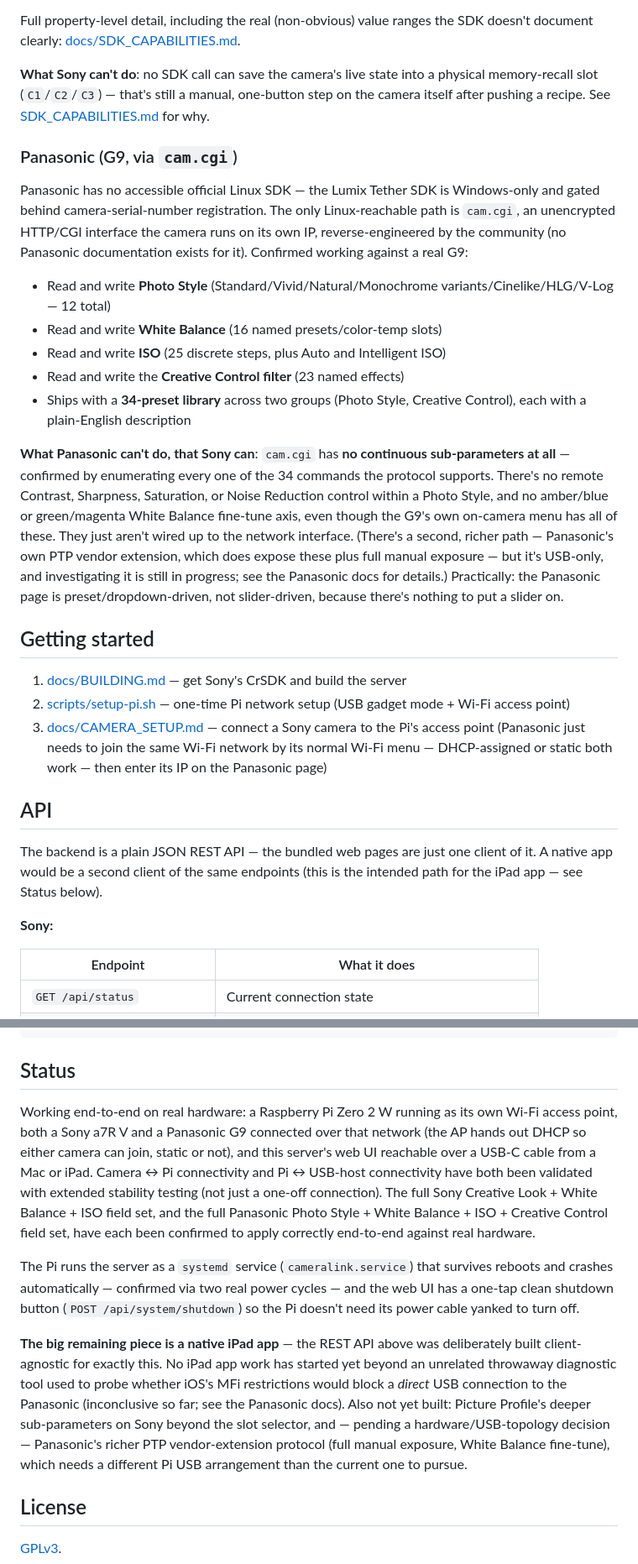
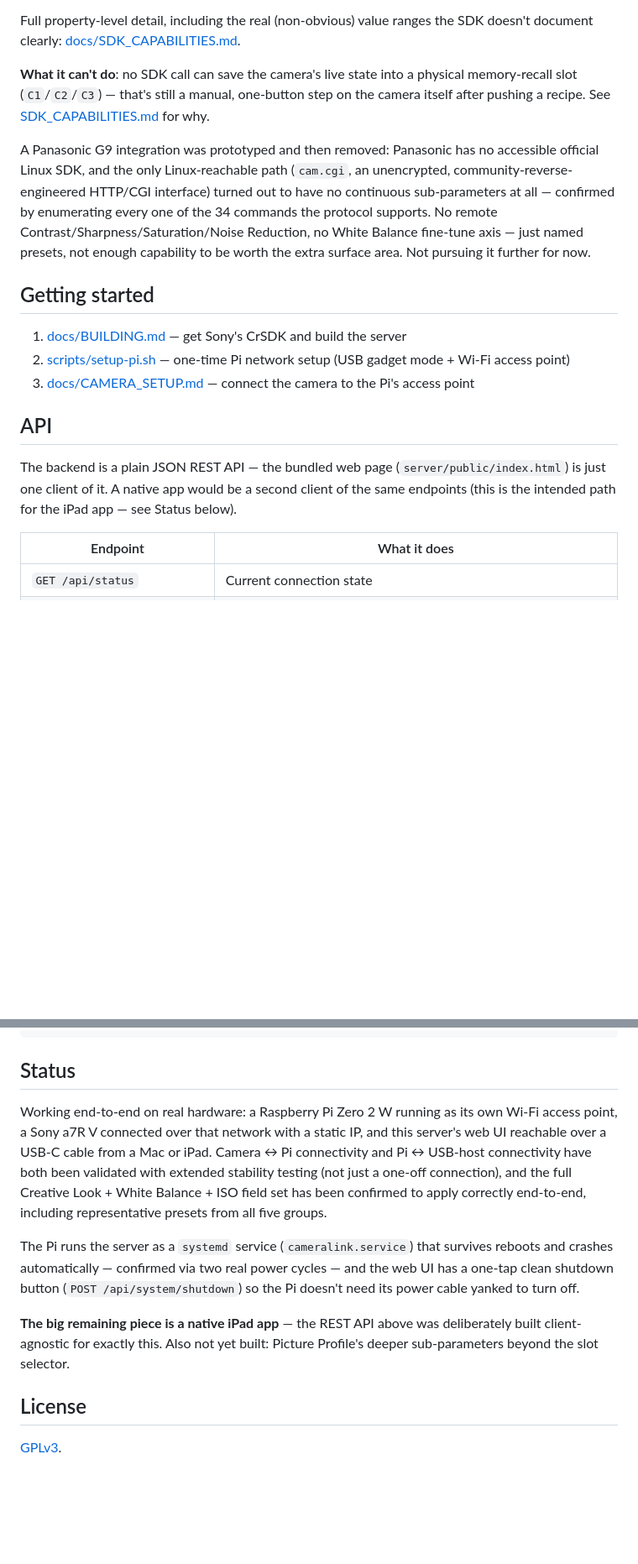
Before and after one commit to chuckbrant/cameralink, a Markdown page: README.md, 2 parts joined by grey strips. Shown at 84% size. Rendered like a GitHub page; blank space fills up the shorter version.

Commit message:
Update README to match the Panasonic removal
Reverts the README's Panasonic sections back to Sony-only, keeping a
short note on why the G9 integration was tried and dropped (cam.cgi's
real ceiling: no continuous sub-parameters at all) rather than
pretending it never happened.

Co-Authored-By: Claude Sonnet 5 <noreply@anthropic.com>

```diff
--- a/README.md
+++ b/README.md
@@ -75,54 +67,32 @@ read from the SDK's documentation:
 Full property-level detail, including the real (non-obvious) value ranges
 the SDK doesn't document clearly: [docs/SDK_CAPABILITIES.md](docs/SDK_CAPABILITIES.md).
 
-**What Sony can't do**: no SDK call can save the camera's live state into
+**What it can't do**: no SDK call can save the camera's live state into
 a physical memory-recall slot (`C1`/`C2`/`C3`) — that's still a manual,
 one-button step on the camera itself after pushing a recipe. See
 [SDK_CAPABILITIES.md](docs/SDK_CAPABILITIES.md) for why.
 
-### Panasonic (G9, via `cam.cgi`)
-
-Panasonic has no accessible official Linux SDK — the Lumix Tether SDK is
-Windows-only and gated behind camera-serial-number registration. The only
-Linux-reachable path is `cam.cgi`, an unencrypted HTTP/CGI interface the
-camera runs on its own IP, reverse-engineered by the community (no
-Panasonic documentation exists for it). Confirmed working against a real
-G9:
-
-- Read and write **Photo Style** (Standard/Vivid/Natural/Monochrome
-  variants/Cinelike/HLG/V-Log — 12 total)
-- Read and write **White Balance** (16 named presets/color-temp slots)
-- Read and write **ISO** (25 discrete steps, plus Auto and Intelligent ISO)
-- Read and write the **Creative Control filter** (23 named effects)
-- Ships with a **34-preset library** across two groups (Photo Style,
-  Creative Control), each with a plain-English description
-
-**What Panasonic can't do, that Sony can**: `cam.cgi` has **no continuous
-sub-parameters at all** — confirmed by enumerating every one of the 34
-commands the protocol supports. There's no remote Contrast, Sharpness,
-Saturation, or Noise Reduction control within a Photo Style, and no
-amber/blue or green/magenta White Balance fine-tune axis, even though the
-G9's own on-camera menu has all of these. They just aren't wired up to
-the network interface. (There's a second, richer path — Panasonic's own
-PTP vendor extension, which does expose these plus full manual
-exposure — but it's USB-only, and investigating it is still in progress;
-see the Panasonic docs for details.) Practically: the Panasonic page is
-preset/dropdown-driven, not slider-driven, because there's nothing to put
-a slider on.
+A Panasonic G9 integration was prototyped and then removed: Panasonic has
+no accessible official Linux SDK, and the only Linux-reachable path
+(`cam.cgi`, an unencrypted, community-reverse-engineered HTTP/CGI
+interface) turned out to have no continuous sub-parameters at all —
+confirmed by enumerating every one of the 34 commands the protocol
+supports. No remote Contrast/Sharpness/Saturation/Noise Reduction, no
+White Balance fine-tune axis — just named presets, not enough capability
+to be worth the extra surface area. Not pursuing it further for now.
 
 ## Getting started
 
 1. [docs/BUILDING.md](docs/BUILDING.md) — get Sony's CrSDK and build the server
 2. [scripts/setup-pi.sh](scripts/setup-pi.sh) — one-time Pi network setup (USB gadget mode + Wi-Fi access point)
-3. [docs/CAMERA_SETUP.md](docs/CAMERA_SETUP.md) — connect a Sony camera to the Pi's access point (Panasonic just needs to join the same Wi-Fi network by its normal Wi-Fi menu — DHCP-assigned or static both work — then enter its IP on the Panasonic page)
+3. [docs/CAMERA_SETUP.md](docs/CAMERA_SETUP.md) — connect the camera to the Pi's access point
 
 ## API
 
-The backend is a plain JSON REST API — the bundled web pages are just one
-client of it. A native app would be a second client of the same
-endpoints (this is the intended path for the iPad app — see Status below).
-
-**Sony:**
+The backend is a plain JSON REST API — the bundled web page
+(`server/public/index.html`) is just one client of it. A native app would
+be a second client of the same endpoints (this is the intended path for
+the iPad app — see Status below).
 
 | Endpoint | What it does |
 |---|---|
@@ -163,15 +117,13 @@ docs/         Architecture, SDK capability notes, setup guides
 ## Status
 
 Working end-to-end on real hardware: a Raspberry Pi Zero 2 W running as
-its own Wi-Fi access point, both a Sony a7R V and a Panasonic G9
-connected over that network (the AP hands out DHCP so either camera can
-join, static or not), and this server's web UI reachable over a USB-C
-cable from a Mac or iPad. Camera ↔ Pi connectivity and Pi ↔ USB-host
-connectivity have both been validated with extended stability testing
-(not just a one-off connection). The full Sony Creative Look + White
-Balance + ISO field set, and the full Panasonic Photo Style + White
-Balance + ISO + Creative Control field set, have each been confirmed to
-apply correctly end-to-end against real hardware.
+its own Wi-Fi access point, a Sony a7R V connected over that network with
+a static IP, and this server's web UI reachable over a USB-C cable from a
+Mac or iPad. Camera ↔ Pi connectivity and Pi ↔ USB-host connectivity have
+both been validated with extended stability testing (not just a one-off
+connection), and the full Creative Look + White Balance + ISO field set
+has been confirmed to apply correctly end-to-end, including representative
+presets from all five groups.
 
 The Pi runs the server as a `systemd` service (`cameralink.service`) that
 survives reboots and crashes automatically — confirmed via two real
@@ -180,15 +132,8 @@ power cycles — and the web UI has a one-tap clean shutdown button
 yanked to turn off.
 
 **The big remaining piece is a native iPad app** — the REST API above was
-deliberately built client-agnostic for exactly this. No iPad app work has
-started yet beyond an unrelated throwaway diagnostic tool used to probe
-whether iOS's MFi restrictions would block a *direct* USB connection to
-the Panasonic (inconclusive so far; see the Panasonic docs). Also not yet
-built: Picture Profile's deeper sub-parameters on Sony beyond the slot
-selector, and — pending a hardware/USB-topology decision — Panasonic's
-richer PTP vendor-extension protocol (full manual exposure, White
-Balance fine-tune), which needs a different Pi USB arrangement than the
-current one to pursue.
+deliberately built client-agnostic for exactly this. Also not yet built:
+Picture Profile's deeper sub-parameters beyond the slot selector.
 
 ## License
 
```
Also changed, not shown: other parts of README.md (+7 -31 lines).
